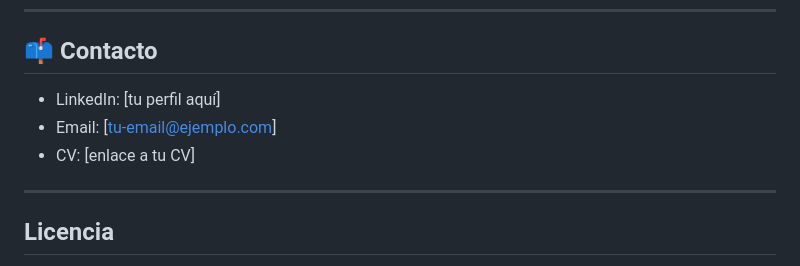
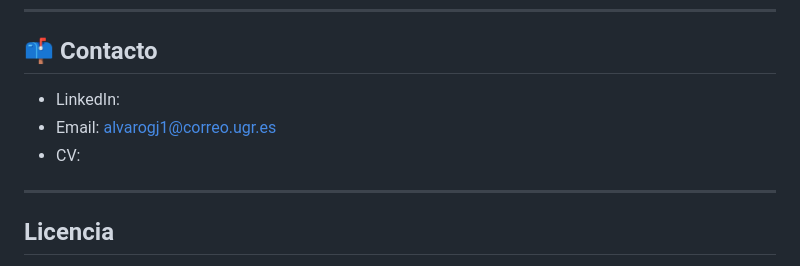
Before and after one commit to AlvGJ-UGR/Telecom-portfolio, a Markdown page: README.md, the part around the change. Drawn GitHub-style.

```diff
--- a/README.md
+++ b/README.md
@@ -70,9 +70,9 @@ Detalle completo, presupuesto y justificación técnica de cada fase en [`docs/r
 
 ## 📫 Contacto
 
-- LinkedIn: [tu perfil aquí]
-- Email: [tu-email@ejemplo.com]
-- CV: [enlace a tu CV]
+- LinkedIn:
+- Email: alvarogj1@correo.ugr.es
+- CV:
 
 ---
 
```
